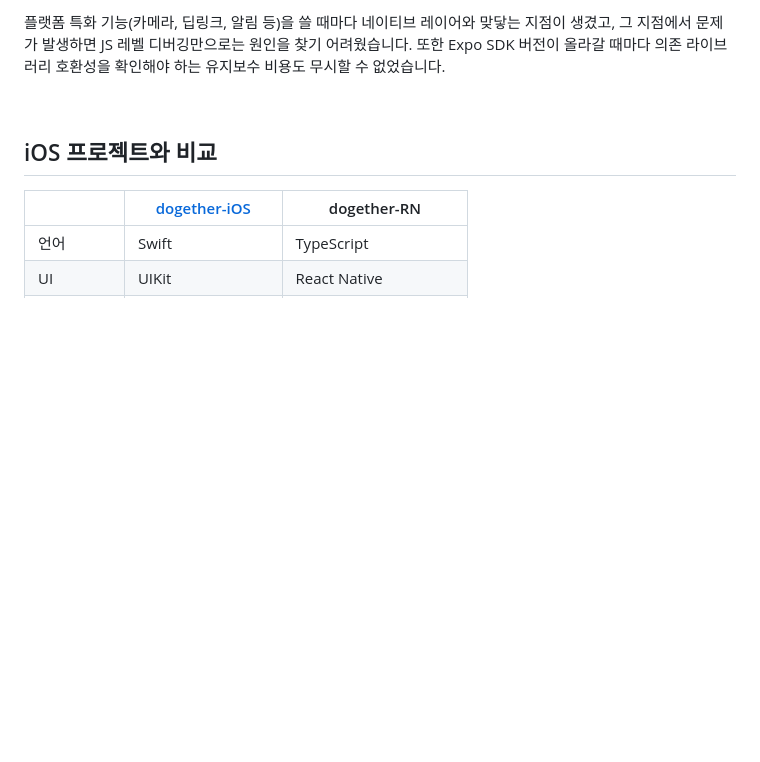
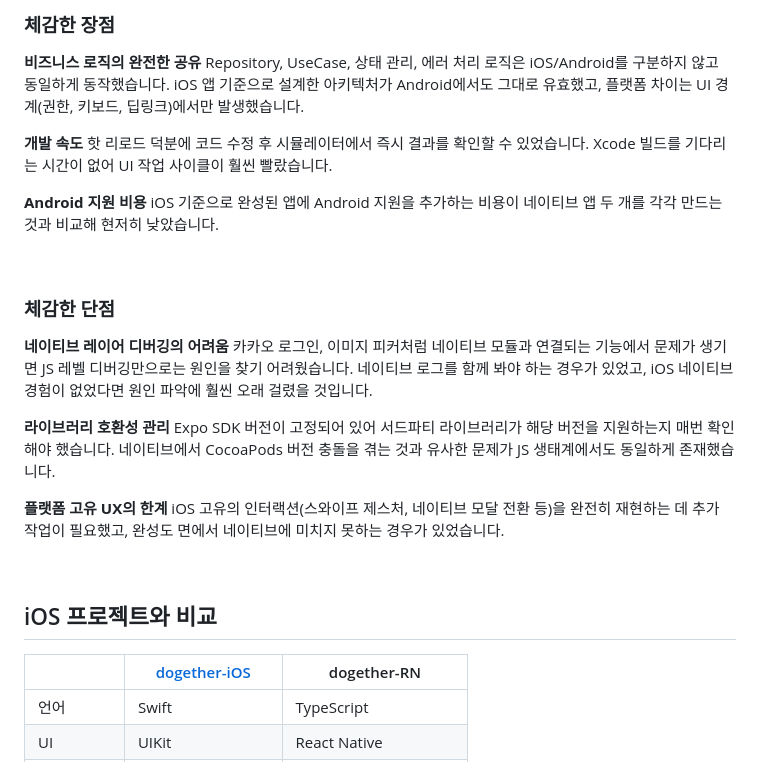
Before and after one commit to ujhong7/dogether-RN, a Markdown page: README.md, the part around one of its changes. Drawn GitHub-style; blank space fills up the shorter version.

```diff
--- a/README.md
+++ b/README.md
@@ -292,5 +291,27 @@ UI 로직과 비즈니스 로직은 정말로 한 번만 작성했습니다. Rep
 
-플랫폼 특화 기능(카메라, 딥링크, 알림 등)을 쓸 때마다 네이티브 레이어와 맞닿는 지점이 생겼고, 그 지점에서 문제가 발생하면 JS 레벨 디버깅만으로는 원인을 찾기 어려웠습니다. 또한 Expo SDK 버전이 올라갈 때마다 의존 라이브러리 호환성을 확인해야 하는 유지보수 비용도 무시할 수 없었습니다.
+### 체감한 장점
+
+**비즈니스 로직의 완전한 공유**
+Repository, UseCase, 상태 관리, 에러 처리 로직은 iOS/Android를 구분하지 않고 동일하게 동작했습니다. iOS 앱 기준으로 설계한 아키텍처가 Android에서도 그대로 유효했고, 플랫폼 차이는 UI 경계(권한, 키보드, 딥링크)에서만 발생했습니다.
+
+**개발 속도**
+핫 리로드 덕분에 코드 수정 후 시뮬레이터에서 즉시 결과를 확인할 수 있었습니다. Xcode 빌드를 기다리는 시간이 없어 UI 작업 사이클이 훨씬 빨랐습니다.
+
+**Android 지원 비용**
+iOS 기준으로 완성된 앱에 Android 지원을 추가하는 비용이 네이티브 앱 두 개를 각각 만드는 것과 비교해 현저히 낮았습니다.
+
+<br>
+
+### 체감한 단점
+
+**네이티브 레이어 디버깅의 어려움**
+카카오 로그인, 이미지 피커처럼 네이티브 모듈과 연결되는 기능에서 문제가 생기면 JS 레벨 디버깅만으로는 원인을 찾기 어려웠습니다. 네이티브 로그를 함께 봐야 하는 경우가 있었고, iOS 네이티브 경험이 없었다면 원인 파악에 훨씬 오래 걸렸을 것입니다.
+
+**라이브러리 호환성 관리**
+Expo SDK 버전이 고정되어 있어 서드파티 라이브러리가 해당 버전을 지원하는지 매번 확인해야 했습니다. 네이티브에서 CocoaPods 버전 충돌을 겪는 것과 유사한 문제가 JS 생태계에서도 동일하게 존재했습니다.
+
+**플랫폼 고유 UX의 한계**
+iOS 고유의 인터랙션(스와이프 제스처, 네이티브 모달 전환 등)을 완전히 재현하는 데 추가 작업이 필요했고, 완성도 면에서 네이티브에 미치지 못하는 경우가 있었습니다.
 
 <br>
 
```
Also changed, not shown: other parts of README.md (+31 -32 lines).
